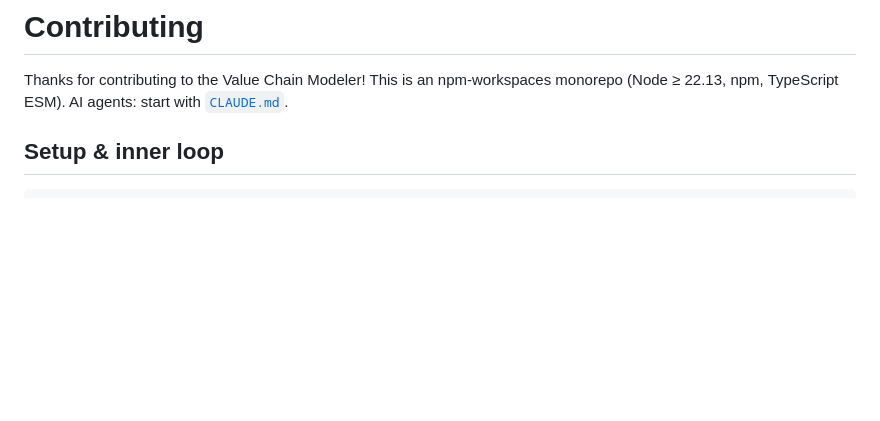
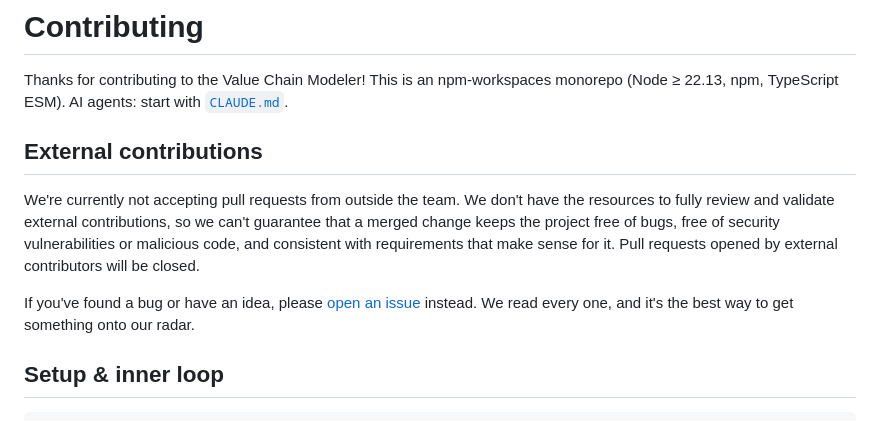
Before and after one commit to Miragon/value-chain-modeler, a Markdown page: CONTRIBUTING.md, the part around the change. GitHub-like rendering; blank space fills up the shorter version.

Commit message:
docs: note that external pull requests are not accepted (#37)

```diff
--- a/CONTRIBUTING.md
+++ b/CONTRIBUTING.md
@@ -2,6 +2,12 @@
 
 Thanks for contributing to the Value Chain Modeler! This is an npm-workspaces monorepo
 (Node ≥ 22.13, npm, TypeScript ESM). AI agents: start with [`CLAUDE.md`](CLAUDE.md).
+
+## External contributions
+
+We're currently not accepting pull requests from outside the team. We don't have the resources to fully review and validate external contributions, so we can't guarantee that a merged change keeps the project free of bugs, free of security vulnerabilities or malicious code, and consistent with requirements that make sense for it. Pull requests opened by external contributors will be closed.
+
+If you've found a bug or have an idea, please [open an issue](https://github.com/Miragon/value-chain-modeler/issues/new) instead. We read every one, and it's the best way to get something onto our radar.
 
 ## Setup & inner loop
 
```
